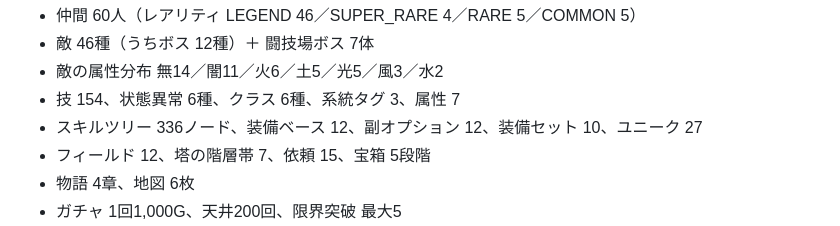
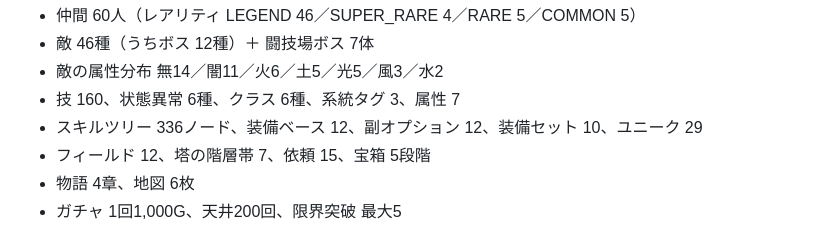
Before and after one commit to fcqsn296/hack-slash_RPG, a Markdown page: docs/灰銀の継承者 世界設定素案2.md, the part around the change. Rendered like a GitHub page.

Commit message:
付録の数字を更新（技 154→160、ユニーク 27→29）
Co-Authored-By: Claude Opus 5 <noreply@anthropic.com>

```diff
--- a/docs/灰銀の継承者 世界設定素案2.md
+++ b/docs/灰銀の継承者 世界設定素案2.md
@@ -1161,8 +1161,8 @@ HPが階を越えて持ち越されるのは、潜行が一続きの行程だか
 - 仲間 60人（レアリティ LEGEND 46／SUPER_RARE 4／RARE 5／COMMON 5）
 - 敵 46種（うちボス 12種）＋ 闘技場ボス 7体
 - 敵の属性分布 無14／闇11／火6／土5／光5／風3／水2
-- 技 154、状態異常 6種、クラス 6種、系統タグ 3、属性 7
-- スキルツリー 336ノード、装備ベース 12、副オプション 12、装備セット 10、ユニーク 27
+- 技 160、状態異常 6種、クラス 6種、系統タグ 3、属性 7
+- スキルツリー 336ノード、装備ベース 12、副オプション 12、装備セット 10、ユニーク 29
 - フィールド 12、塔の階層帯 7、依頼 15、宝箱 5段階
 - 物語 4章、地図 6枚
 - ガチャ 1回1,000G、天井200回、限界突破 最大5
```
